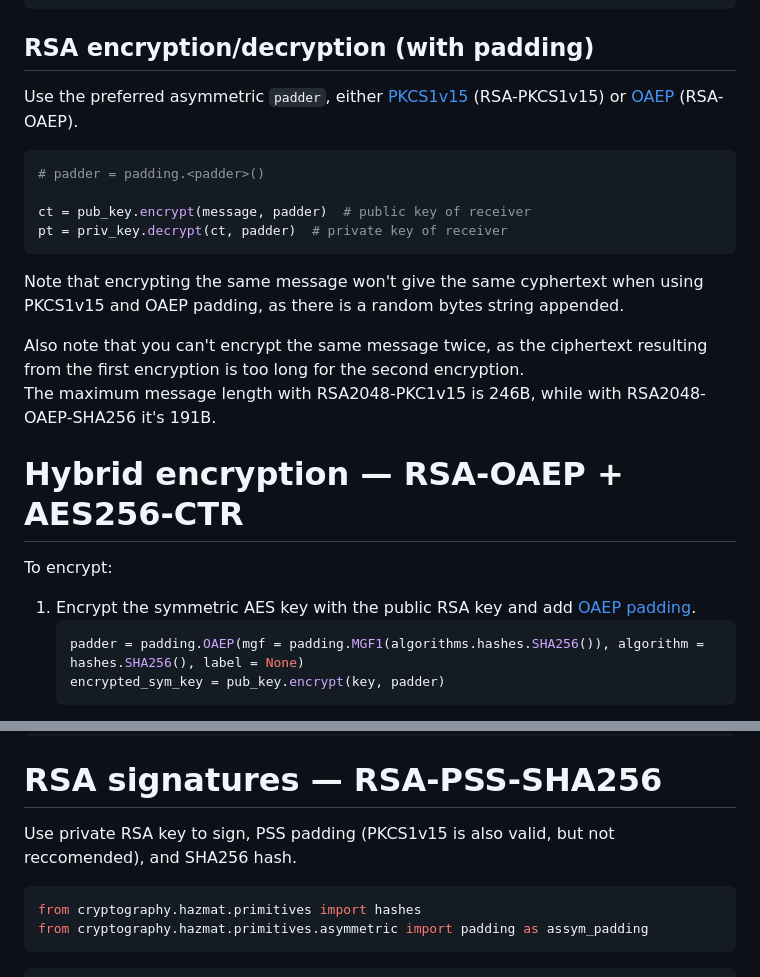
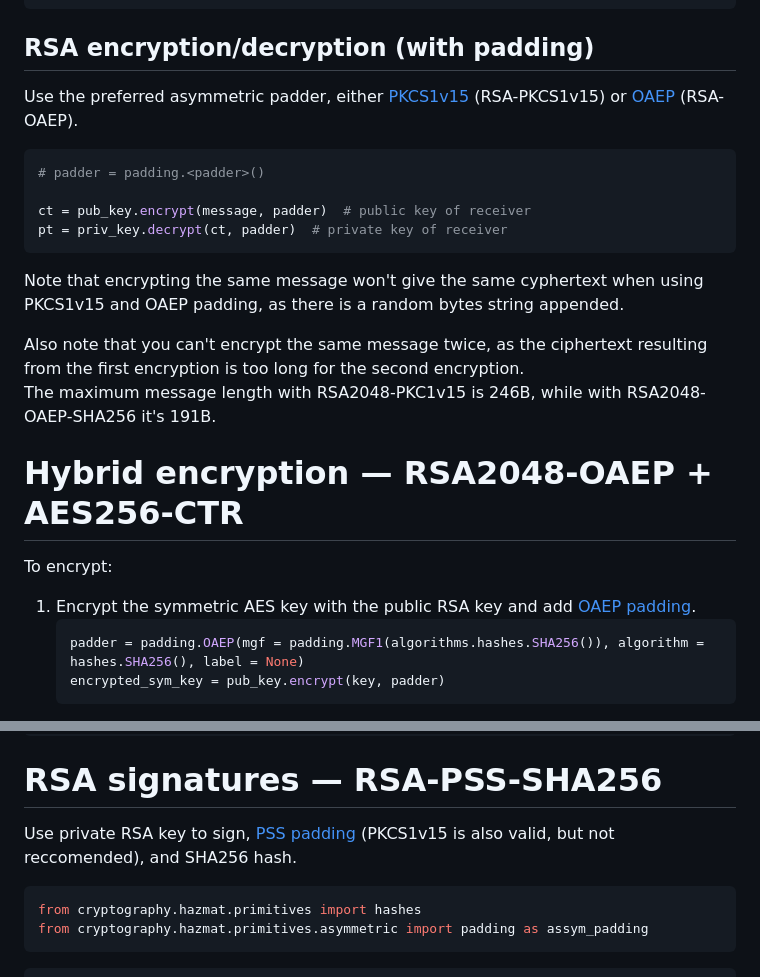
Before and after one commit to ldcas-uc3m/Crypto-Labs, a Markdown page: lab_notes.md, 2 parts joined by grey strips. Drawn GitHub-style.

Commit message:
sudo final touches

````diff
--- a/lab_notes.md
+++ b/lab_notes.md
@@ -268,7 +268,7 @@ priv_key = load_pem_private_key(pem_priv_key, pwd)
 ```
 
 ## RSA encryption/decryption (with padding)
-Use the preferred asymmetric `padder`, either [PKCS1v15](#pkcs1v15-padding-asymmetric) (RSA-PKCS1v15) or [OAEP](#oaep-padding-asymmetric) (RSA-OAEP).
+Use the preferred asymmetric padder, either [PKCS1v15](#pkcs1v15) (RSA-PKCS1v15) or [OAEP](#oaep-sha256) (RSA-OAEP).
 ```python
 # padder = padding.<padder>()
 
@@ -282,5 +282,5 @@ Also note that you can't encrypt the same message twice, as the ciphertext resul
 The maximum message length with RSA2048-PKC1v15 is 246B, while with RSA2048-OAEP-SHA256 it's 191B.
 
 
-# Hybrid encryption — RSA-OAEP + AES256-CTR
+# Hybrid encryption — RSA2048-OAEP + AES256-CTR
 To encrypt:
@@ -538,7 +538,7 @@ except InvalidTag:
 
 
 # RSA signatures — RSA-PSS-SHA256
-Use private RSA key to sign, PSS padding (PKCS1v15 is also valid, but not reccomended), and SHA256 hash.
+Use private RSA key to sign, [PSS padding](#pss-sha256) (PKCS1v15 is also valid, but not reccomended), and SHA256 hash.
 ```python
 from cryptography.hazmat.primitives import hashes
 from cryptography.hazmat.primitives.asymmetric import padding as assym_padding
````
Also changed, not shown: other parts of lab_notes.md (+1 -1 lines).
